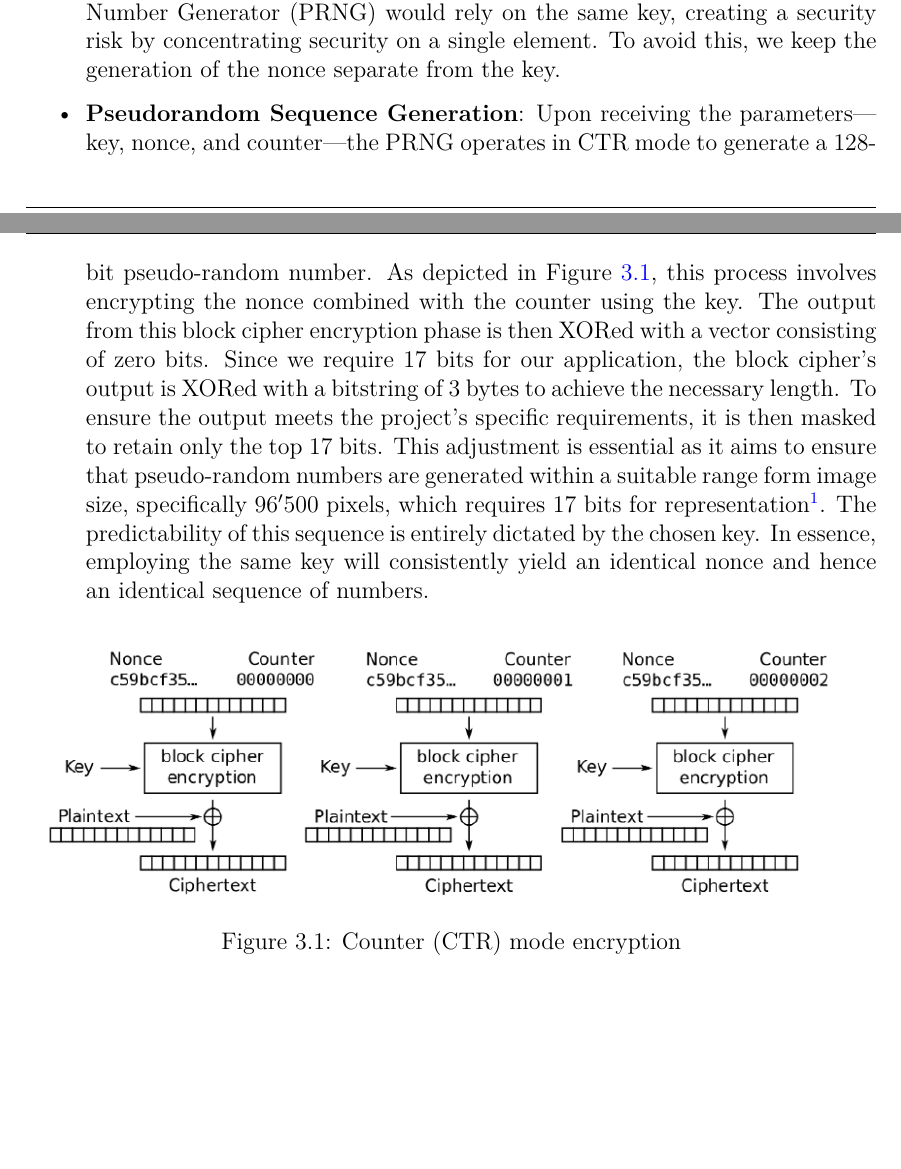
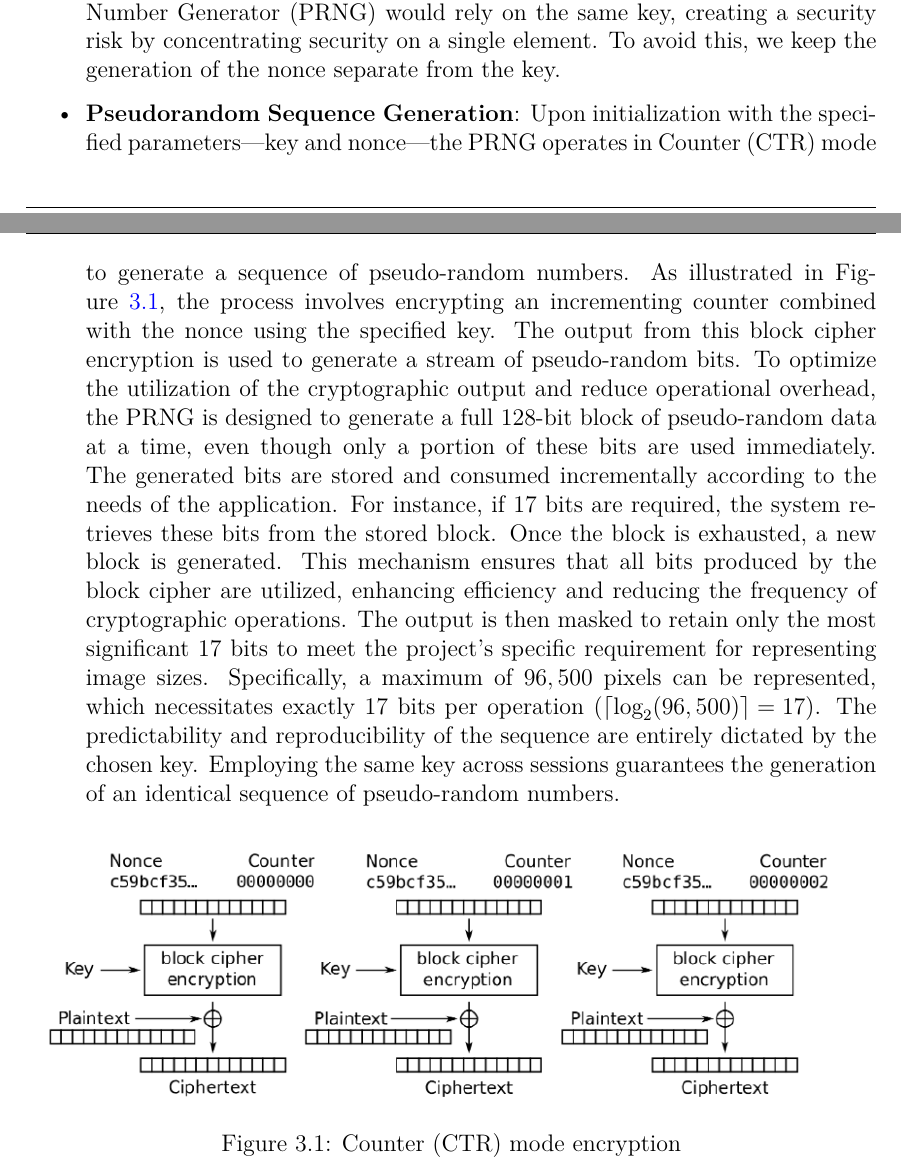
Before and after one commit to leagrieder/fuzzy-hashing, a LaTeX document (report/report.tex, which reads report/parts/Fuzzy_Hashing.tex): two parts of pages 17 and 18 of 31, joined at a grey line, cut so that both start at the same text, the shorter picture padded with empty space. Compiled offline with XeLaTeX.

Commit message:
changed the description of the PRNG

```diff
--- a/report/parts/Fuzzy_Hashing.tex
+++ b/report/parts/Fuzzy_Hashing.tex
@@ -27,7 +27,11 @@ Detailed Process of \textit{PreHash}:
 
     \item \textbf{Nonce Generation}: A nonce in CTR mode encryption is initialized to zero to maintain simplicity and security. We opted against using a keyed hash function to generate the nonce, as it would tie the nonce to the secret key. Such a dependency would mean that both the nonce and the Pseudo-Random Number Generator (PRNG) would rely on the same key, creating a security risk by concentrating security on a single element. To avoid this, we keep the generation of the nonce separate from the key.
 
-    \item \textbf{Pseudorandom Sequence Generation}: Upon receiving the parameters—key, nonce, and counter—the PRNG operates in CTR mode to generate a 128-bit pseudo-random number. As depicted in Figure~\ref{ctr encryption}, this process involves encrypting the nonce combined with the counter using the key. The output from this block cipher encryption phase is then XORed with a vector consisting of zero bits. Since we require 17 bits for our application, the block cipher's output is XORed with a bitstring of 3 bytes to achieve the necessary length. To ensure the output meets the project's specific requirements, it is then masked to retain only the top 17 bits. This adjustment is essential as it aims to ensure that pseudo-random numbers are generated within a suitable range form image size, specifically \(96'500\) pixels, which requires \(17\) bits for representation\footnote{\(\lceil \log_2(96'500) \rceil = 17\)}. The predictability of this sequence is entirely dictated by the chosen key. In essence, employing the same key will consistently yield an identical nonce and hence an identical sequence of numbers.
+    \item \textbf{Pseudorandom Sequence Generation}: Upon initialization with the specified parameters—key and nonce—the PRNG operates in Counter (CTR) mode to generate a sequence of pseudo-random numbers. As illustrated in Figure~\ref{ctr encryption}, the process involves encrypting an incrementing counter combined with the nonce using the specified key. The output from this block cipher encryption is used to generate a stream of pseudo-random bits.
+    To optimize the utilization of the cryptographic output and reduce operational overhead, the PRNG is designed to generate a full 128-bit block of pseudo-random data at a time, even though only a portion of these bits are used immediately. The generated bits are stored and consumed incrementally according to the needs of the application. For instance, if 17 bits are required, the system retrieves these bits from the stored block. Once the block is exhausted, a new block is generated.
+    This mechanism ensures that all bits produced by the block cipher are utilized, enhancing efficiency and reducing the frequency of cryptographic operations. The output is then masked to retain only the most significant 17 bits to meet the project's specific requirement for representing image sizes. Specifically, a maximum of \(96,500\) pixels can be represented, which necessitates exactly 17 bits per operation \(\left(\lceil \log_2(96,500) \rceil = 17\right)\).
+    The predictability and reproducibility of the sequence are entirely dictated by the chosen key. Employing the same key across sessions guarantees the generation of an identical sequence of pseudo-random numbers.
+
 
     \begin{figure}[!h]
         \centering
```
